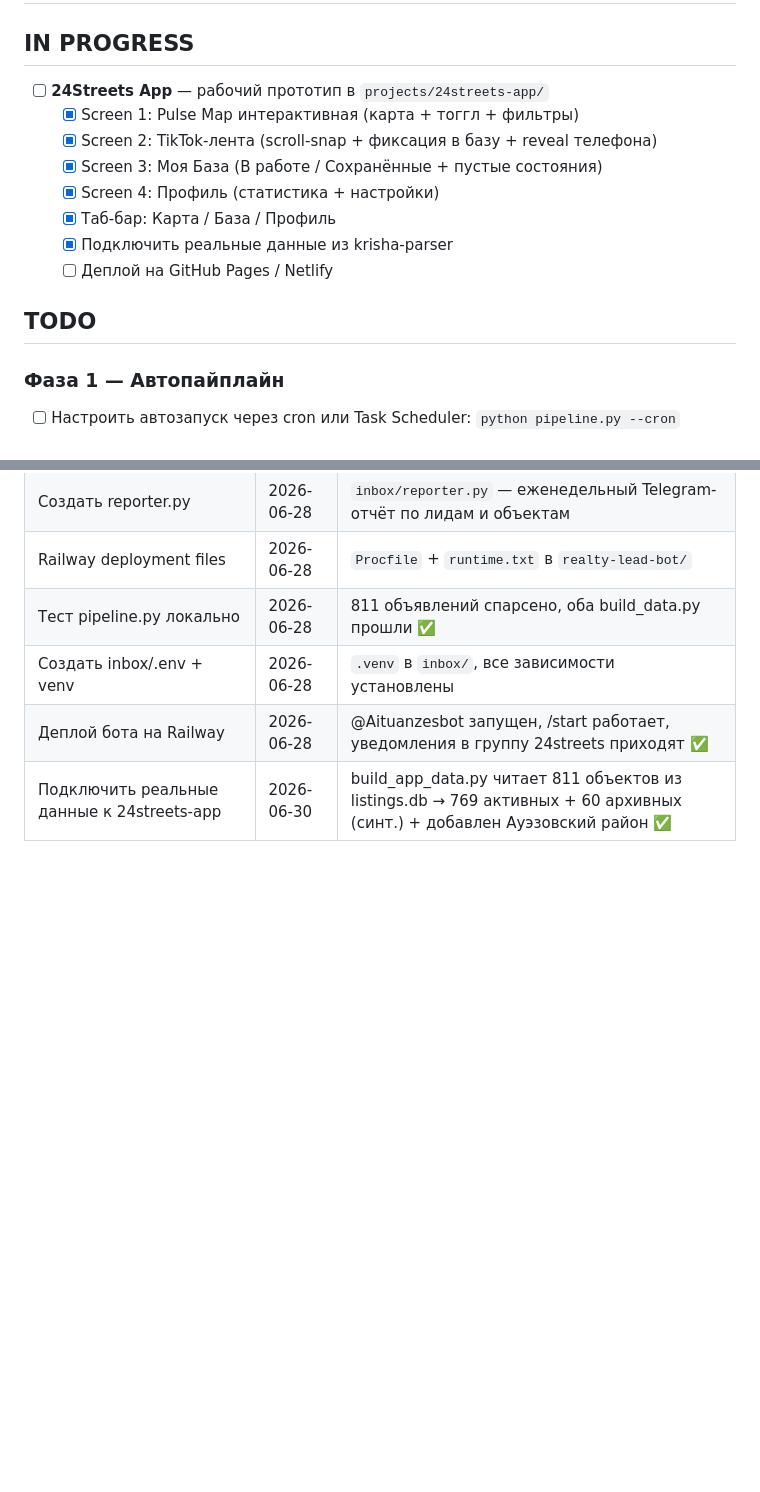
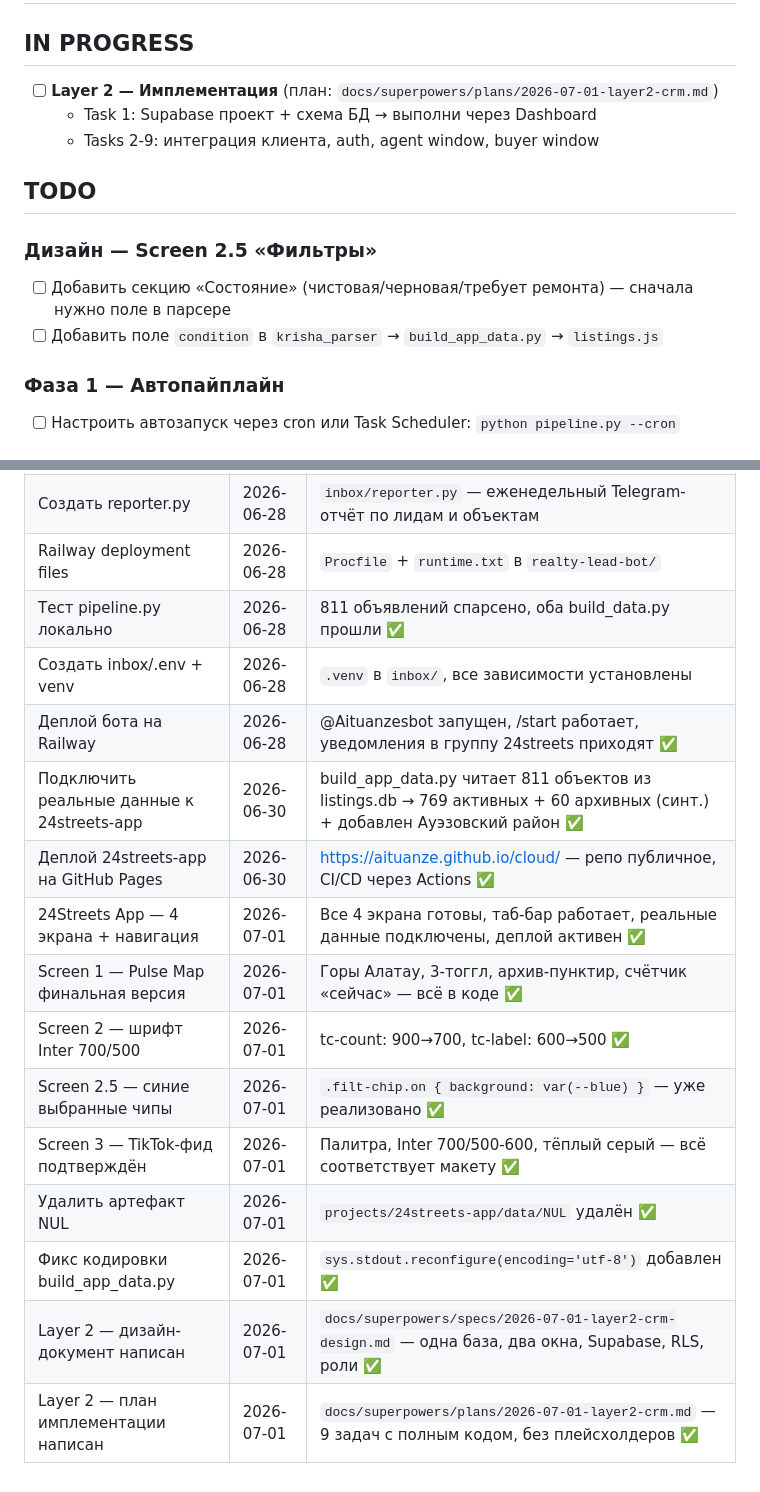
Before and after one commit to Aituanze/cloud, a Markdown page: projects/24streets/BACKLOG.md, 2 parts joined by grey strips. Drawn GitHub-style; blank space fills up the shorter version.

Commit message:
docs: layer 2 design doc + full implementation plan (9 tasks, Supabase, одна база два окна)
Co-Authored-By: Claude Sonnet 4.6 <noreply@anthropic.com>

```diff
--- a/projects/24streets/BACKLOG.md
+++ b/projects/24streets/BACKLOG.md
@@ -2,16 +2,15 @@
 
 ## IN PROGRESS
 
-- [ ] **24Streets App** — рабочий прототип в `projects/24streets-app/`
-  - [x] Screen 1: Pulse Map интерактивная (карта + тоггл + фильтры)
-  - [x] Screen 2: TikTok-лента (scroll-snap + фиксация в базу + reveal телефона)
-  - [x] Screen 3: Моя База (В работе / Сохранённые + пустые состояния)
-  - [x] Screen 4: Профиль (статистика + настройки)
-  - [x] Таб-бар: Карта / База / Профиль
-  - [x] Подключить реальные данные из krisha-parser
-  - [ ] Деплой на GitHub Pages / Netlify
+- [ ] **Layer 2 — Имплементация** (план: `docs/superpowers/plans/2026-07-01-layer2-crm.md`)
+  - Task 1: Supabase проект + схема БД → выполни через Dashboard
+  - Tasks 2-9: интеграция клиента, auth, agent window, buyer window
 
 ## TODO
+
+### Дизайн — Screen 2.5 «Фильтры»
+- [ ] Добавить секцию «Состояние» (чистовая/черновая/требует ремонта) — сначала нужно поле в парсере
+- [ ] Добавить поле `condition` в `krisha_parser` → `build_app_data.py` → `listings.js`
 
 ### Фаза 1 — Автопайплайн
 - [ ] Настроить автозапуск через cron или Task Scheduler: `python pipeline.py --cron`
@@ -48,3 +53,13 @@
 | Создать inbox/.env + venv | 2026-06-28 | `.venv` в `inbox/`, все зависимости установлены |
 | Деплой бота на Railway | 2026-06-28 | @Aituanzesbot запущен, /start работает, уведомления в группу 24streets приходят ✅ |
 | Подключить реальные данные к 24streets-app | 2026-06-30 | build_app_data.py читает 811 объектов из listings.db → 769 активных + 60 архивных (синт.) + добавлен Ауэзовский район ✅ |
+| Деплой 24streets-app на GitHub Pages | 2026-06-30 | https://aituanze.github.io/cloud/ — репо публичное, CI/CD через Actions ✅ |
+| 24Streets App — 4 экрана + навигация | 2026-07-01 | Все 4 экрана готовы, таб-бар работает, реальные данные подключены, деплой активен ✅ |
+| Screen 1 — Pulse Map финальная версия | 2026-07-01 | Горы Алатау, 3-тоггл, архив-пунктир, счётчик «сейчас» — всё в коде ✅ |
+| Screen 2 — шрифт Inter 700/500 | 2026-07-01 | tc-count: 900→700, tc-label: 600→500 ✅ |
+| Screen 2.5 — синие выбранные чипы | 2026-07-01 | `.filt-chip.on { background: var(--blue) }` — уже реализовано ✅ |
+| Screen 3 — TikTok-фид подтверждён | 2026-07-01 | Палитра, Inter 700/500-600, тёплый серый — всё соответствует макету ✅ |
+| Удалить артефакт NUL | 2026-07-01 | `projects/24streets-app/data/NUL` удалён ✅ |
+| Фикс кодировки build_app_data.py | 2026-07-01 | `sys.stdout.reconfigure(encoding='utf-8')` добавлен ✅ |
+| Layer 2 — дизайн-документ написан | 2026-07-01 | `docs/superpowers/specs/2026-07-01-layer2-crm-design.md` — одна база, два окна, Supabase, RLS, роли ✅ |
+| Layer 2 — план имплементации написан | 2026-07-01 | `docs/superpowers/plans/2026-07-01-layer2-crm.md` — 9 задач с полным кодом, без плейсхолдеров ✅ |
```
Also changed, not shown: other parts of projects/24streets/BACKLOG.md (+8 -2 lines), 2 other files.
